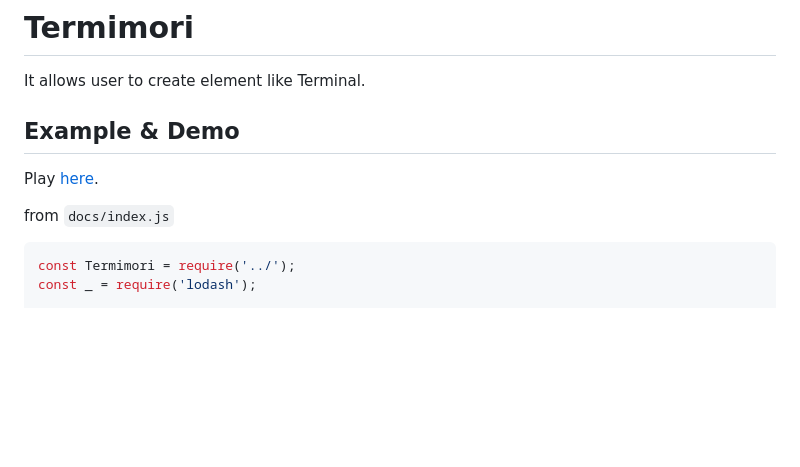
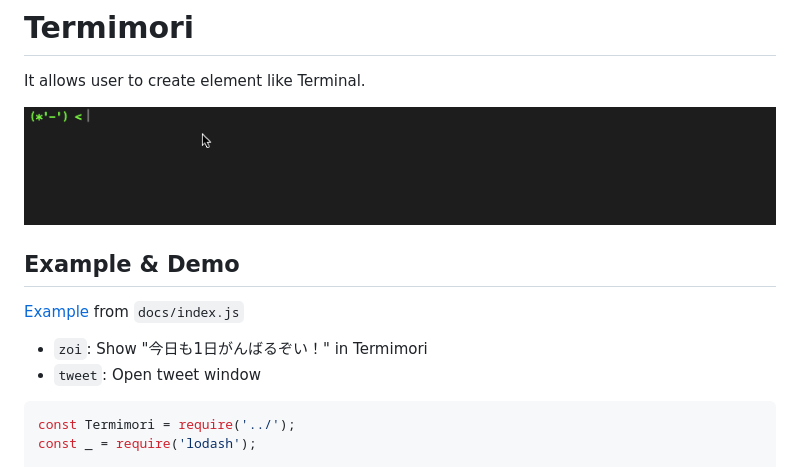
Before and after one commit to mimorisuzuko/termimori, a Markdown page: README.md, the part around the change. Rendered like a GitHub page; pictures changed too: demo.gif (added); blank space fills up the shorter version.

Commit message:
Added gif

````diff
--- a/README.md
+++ b/README.md
@@ -2,11 +2,14 @@
 
 It allows user to create element like Terminal.
 
+![demo](demo.gif)
+
 ## Example & Demo
 
-Play [here](http://mimorisuzuko.github.io/termimori/).
+[Example](http://mimorisuzuko.github.io/termimori/) from `docs/index.js`
 
-from `docs/index.js`
+* `zoi`: Show "今日も1日がんばるぞい！" in Termimori
+* `tweet`: Open tweet window
 
 ```javascript
 const Termimori = require('../');
````
